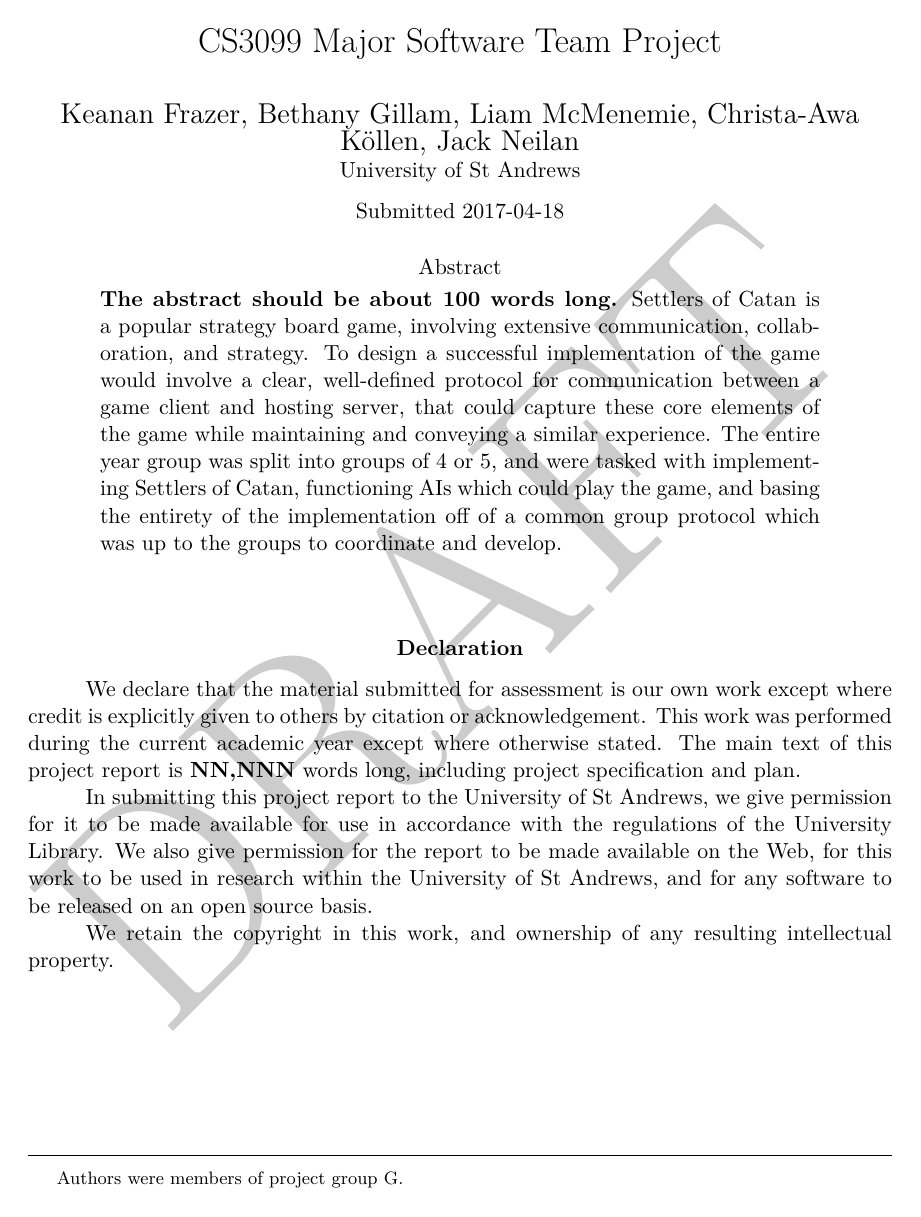
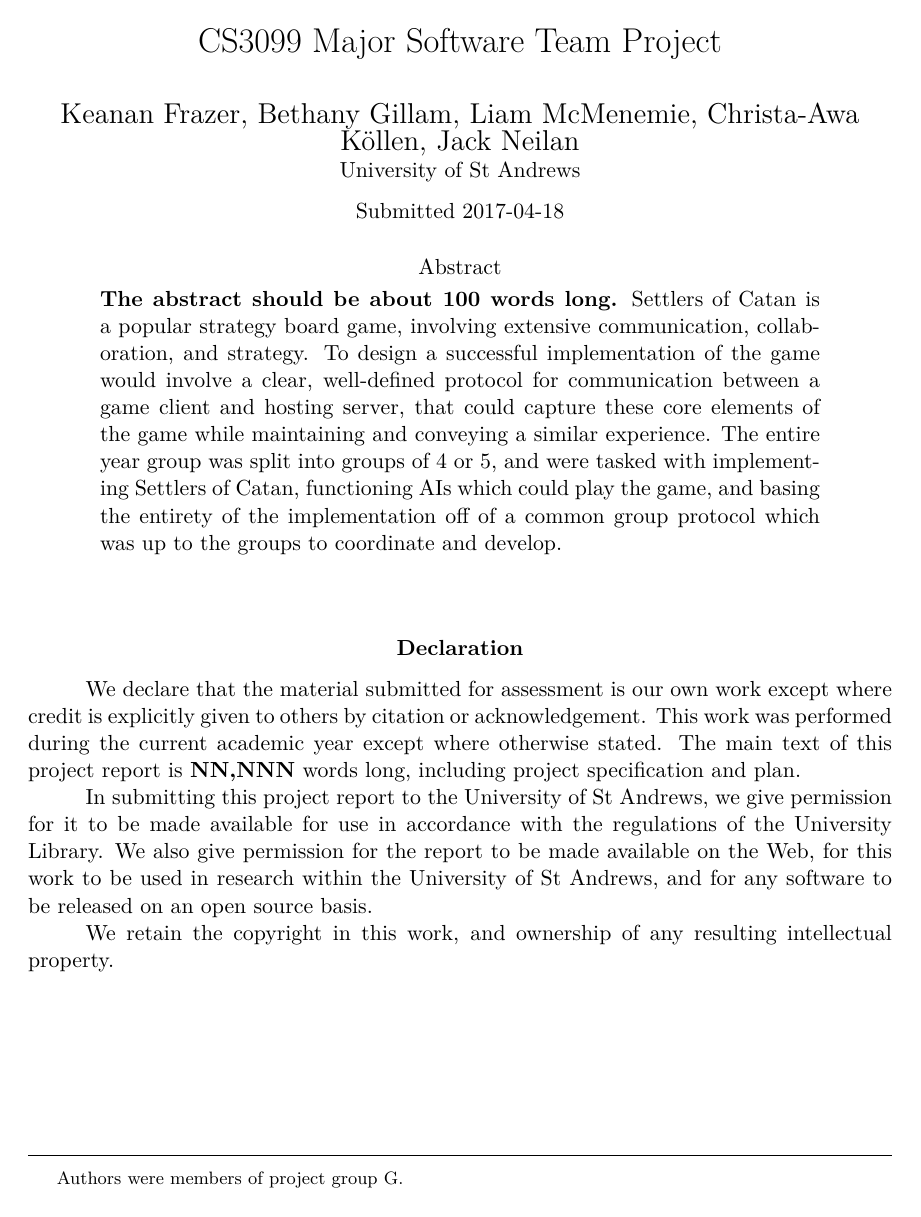
Before and after one commit to keananf/SettlersOfCatan, a LaTeX paper (report/report.tex): page 1 of 41. Compiled offline with pdfLaTeX.

Commit message:
Remove report draft watermark

```diff
--- a/report/report.tex
+++ b/report/report.tex
@@ -1,4 +1,4 @@
-\documentclass[a4paper,doc,draftfirst]{apa6}
+\documentclass[a4paper,doc]{apa6}
 \usepackage[utf8]{inputenc}
 \usepackage[UKenglish]{babel}
 \usepackage{pdfpages}
```
